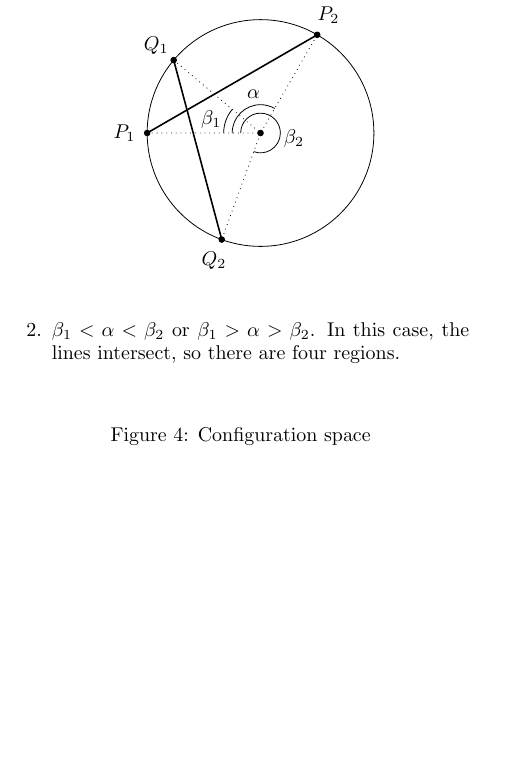
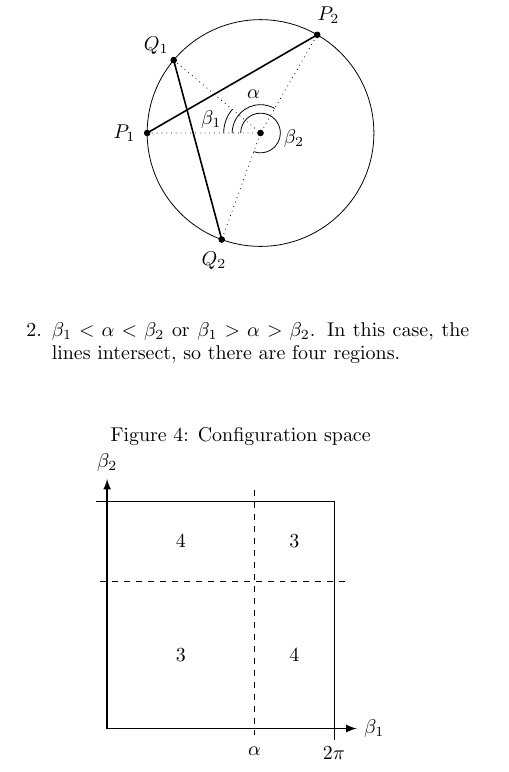
Before and after one commit to IronCretin/pizza-cutter, a LaTeX paper (intersect.tex): part of page 2 of 2, cut so that both start at the same text, the shorter picture padded with empty space. Compiled offline with pdfLaTeX.

Commit message:
Configuration diagram

```diff
--- a/intersect.tex
+++ b/intersect.tex
@@ -3,9 +3,12 @@
 \title{Intersection of lines}
 \author{Paul Maynard}
 
-\usepackage{tikz}
 \usepackage{amsmath, amsthm}
 \usepackage{hyperref}
+\usepackage{tikz}
+\usetikzlibrary{patterns}
+% \usepackage[outline]{contour}
+
 
 
 \newtheorem{theorem}{Theorem}
@@ -121,11 +124,19 @@ and $Q_2$ from $P_1$. There are two possible types of configurations of these li
     \caption{Configuration space}
     \label{fig:space}
     \begin{tikzpicture}[scale=2,>=latex]
+        % \fill [pattern=vertical lines] (0,1.3) rectangle (1.3,2);
+        \draw [thin] (-.1,2) -- (2,2) -- (2,-.1) node [below] {$2\pi$};
+        \draw [<->,thick] (0,2.2) node [above] {$\beta_2$} -- (0,0)
+            -- (2.2,0) node [right] {$\beta_1$};
+        \draw [dashed] (2.1,1.3) -- (-.1,1.3);
+        \draw [dashed] (1.3,2.1) -- (1.3,-.1) node [below] {$\alpha$};
 
+        \node at (.65,.65) {3};
+        \node at (1.65,1.65) {3};
+        \node at (.65,1.65) {4};
+        \node at (1.65,.65) {4};
     \end{tikzpicture}
 \end{figure}
 
 
-
-
 \end{document}
```
Also changed, not shown: intersect.pdf.
